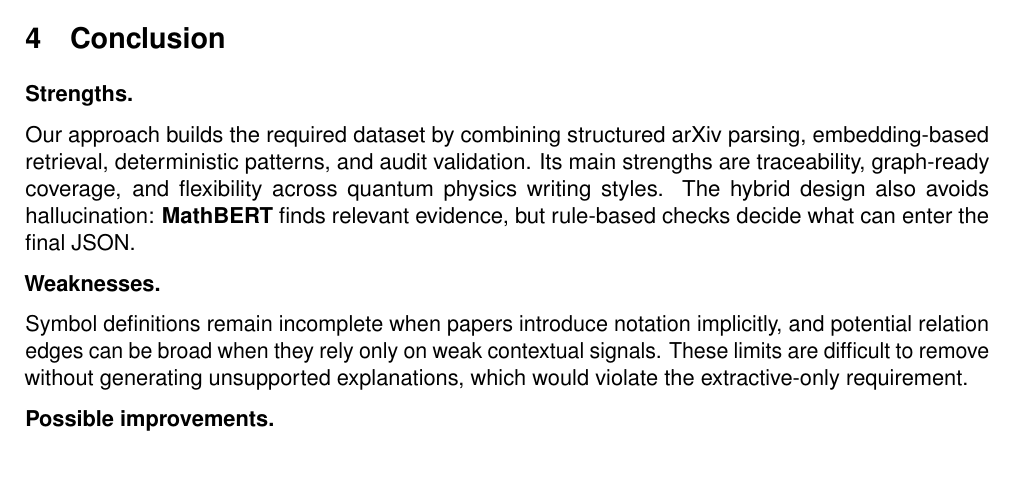
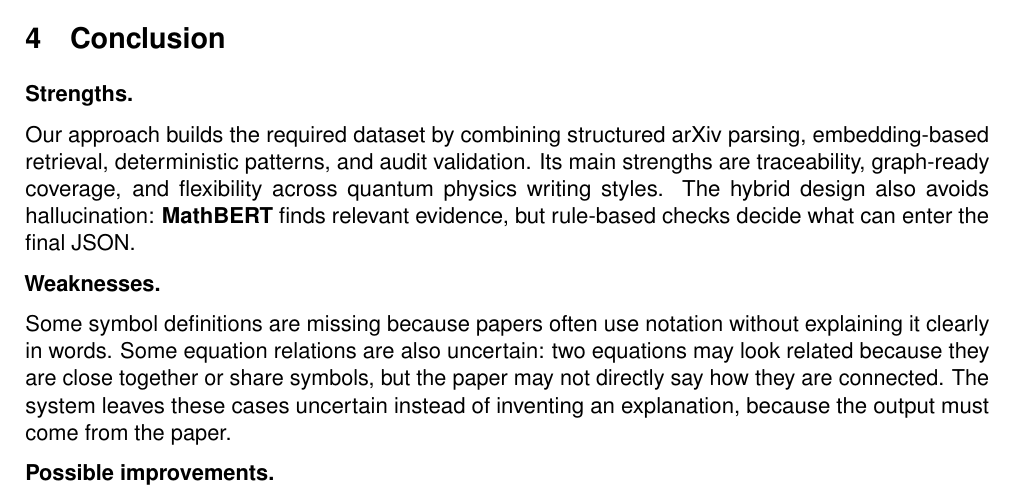
Before and after one commit to duchieuvn/nlp, a LaTeX document (report/report.tex): part of page 4 of 5, cut so that both start at the same text. Compiled offline with pdfLaTeX.

Commit message:
report v0.2

```diff
--- a/report/report.tex
+++ b/report/report.tex
@@ -256,11 +256,13 @@ JSON\@.
 
 \noindent\textbf{Weaknesses.}
 
-Symbol definitions remain incomplete when papers introduce notation
-implicitly, and potential relation edges can be broad when they rely only
-on weak contextual signals.  These limits are difficult to remove without
-generating unsupported explanations, which would violate the
-extractive-only requirement.
+Some symbol definitions are missing because papers often use notation
+without explaining it clearly in words.
+Some equation relations are also uncertain: two equations may look
+related because they are close together or share symbols, but the paper
+may not directly say how they are connected.
+The system leaves these cases uncertain instead of inventing an
+explanation, because the output must come from the paper.
 
 \noindent\textbf{Possible improvements.}
 
```
Also changed, not shown: report/report.pdf.
